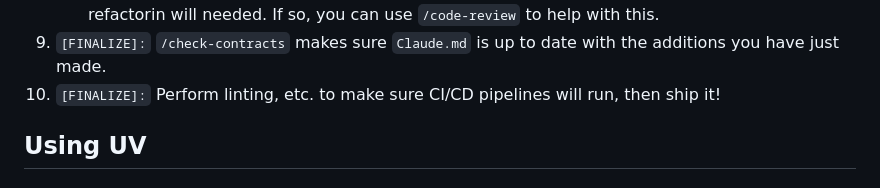
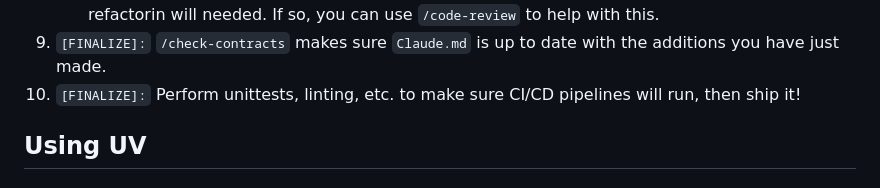
Before and after one commit to mahynski/template-uv-project, a Markdown page: README.md, the part around the change. GitHub-like rendering.

```diff
--- a/README.md
+++ b/README.md
@@ -59,7 +59,7 @@ This repo is configured to work with Claude Code.
 8. `[OPTIMIZE]:` `/coverage` adds unittests to ensure your code is well thought out and working as intended.
    * This won't refactor any code, but if coverage remains stubbornly low, you can ask Claude if refactorin will needed. If so, you can use `/code-review` to help with this.
 9. `[FINALIZE]:` `/check-contracts` makes sure `Claude.md` is up to date with the additions you have just made.
-10. `[FINALIZE]:` Perform linting, etc. to make sure CI/CD pipelines will run, then ship it!
+10. `[FINALIZE]:` Perform unittests, linting, etc. to make sure CI/CD pipelines will run, then ship it!
 
 ## Using UV
 
```
